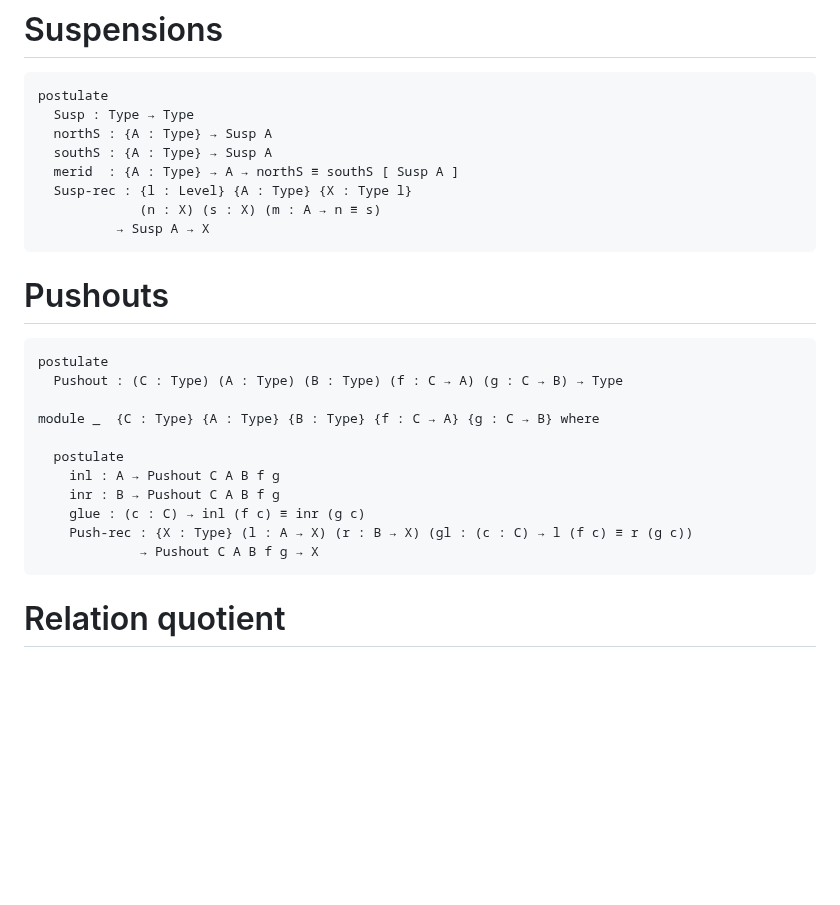
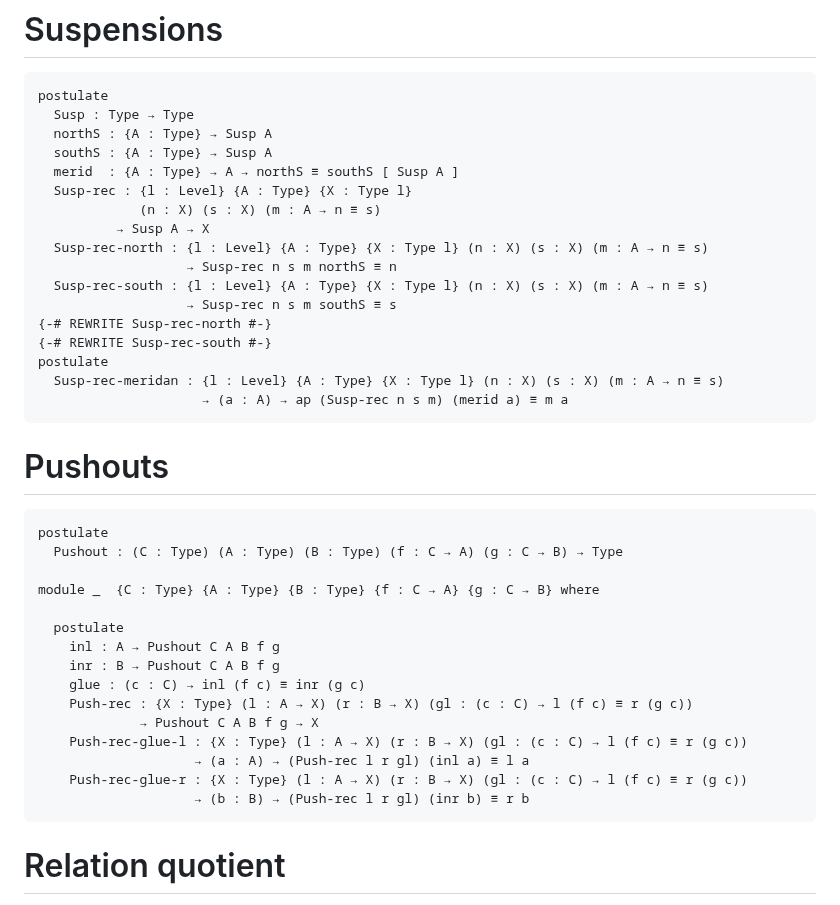
Before and after one commit to martinescardo/HoTTEST-Summer-School, a Markdown page: Agda/HITs/Lecture4-notes.lagda.md, the part around the change. GitHub-like rendering; blank space fills up the shorter version.

Commit message:
Add computation rules to suspension and pushout
I added the missing computation rules to the suspension and pushout types, as suggested in the discord.

````diff
--- a/Agda/HITs/Lecture4-notes.lagda.md
+++ b/Agda/HITs/Lecture4-notes.lagda.md
@@ -303,6 +303,15 @@ postulate
   Susp-rec : {l : Level} {A : Type} {X : Type l}
              (n : X) (s : X) (m : A → n ≡ s)
           → Susp A → X
+  Susp-rec-north : {l : Level} {A : Type} {X : Type l} (n : X) (s : X) (m : A → n ≡ s)
+                   → Susp-rec n s m northS ≡ n
+  Susp-rec-south : {l : Level} {A : Type} {X : Type l} (n : X) (s : X) (m : A → n ≡ s)
+                   → Susp-rec n s m southS ≡ s
+{-# REWRITE Susp-rec-north #-}
+{-# REWRITE Susp-rec-south #-}
+postulate
+  Susp-rec-meridan : {l : Level} {A : Type} {X : Type l} (n : X) (s : X) (m : A → n ≡ s)
+                     → (a : A) → ap (Susp-rec n s m) (merid a) ≡ m a
 ```
 
 # Pushouts
@@ -319,6 +328,10 @@ module _  {C : Type} {A : Type} {B : Type} {f : C → A} {g : C → B} where
     glue : (c : C) → inl (f c) ≡ inr (g c)
     Push-rec : {X : Type} (l : A → X) (r : B → X) (gl : (c : C) → l (f c) ≡ r (g c))
              → Pushout C A B f g → X
+    Push-rec-glue-l : {X : Type} (l : A → X) (r : B → X) (gl : (c : C) → l (f c) ≡ r (g c))
+                    → (a : A) → (Push-rec l r gl) (inl a) ≡ l a
+    Push-rec-glue-r : {X : Type} (l : A → X) (r : B → X) (gl : (c : C) → l (f c) ≡ r (g c))
+                    → (b : B) → (Push-rec l r gl) (inr b) ≡ r b
 ```
 
 # Relation quotient
````
